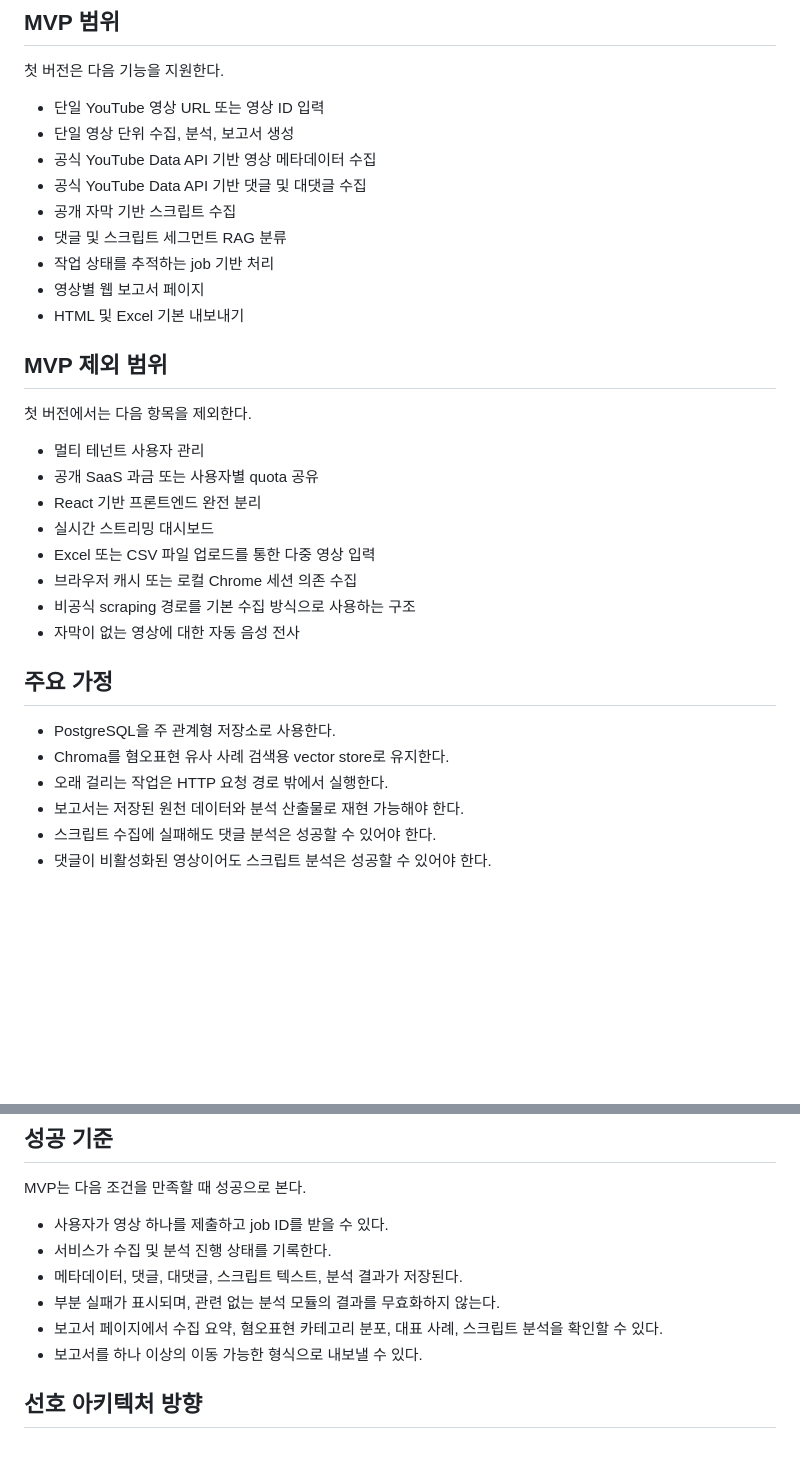
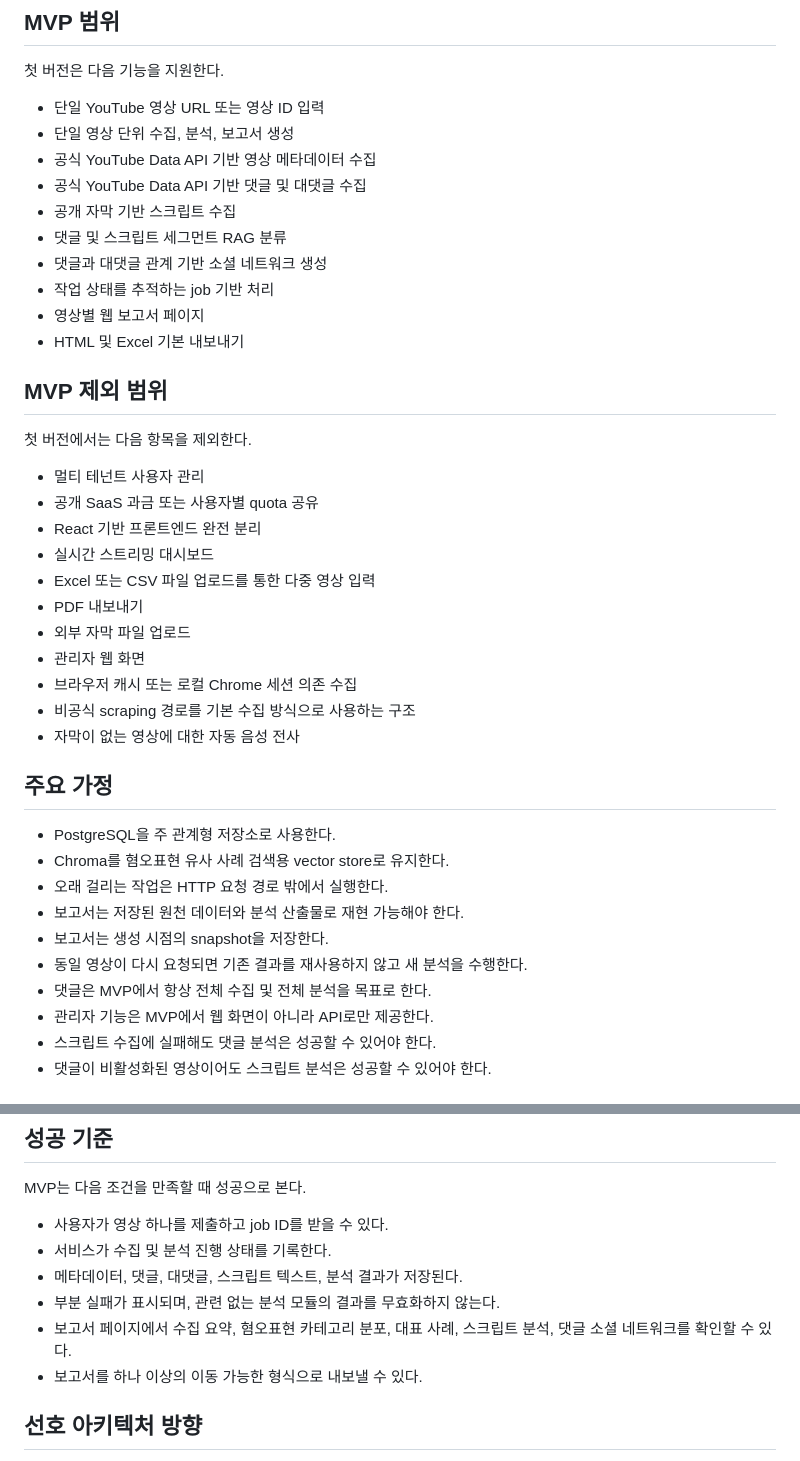
Before and after one commit to JaehnK/Hate-Speech-RAG-Service, a Markdown page: docs/00_project_brief.md, 2 parts joined by grey strips. GitHub-like rendering; blank space fills up the shorter version.

Commit message:
docs: record MVP design decisions

```diff
--- a/docs/00_project_brief.md
+++ b/docs/00_project_brief.md
@@ -37,6 +37,7 @@ API 키, 모델 설정, 수집 실패, 재시도 정책, 운영 로그를 관리
 - 공식 YouTube Data API 기반 댓글 및 대댓글 수집
 - 공개 자막 기반 스크립트 수집
 - 댓글 및 스크립트 세그먼트 RAG 분류
+- 댓글과 대댓글 관계 기반 소셜 네트워크 생성
 - 작업 상태를 추적하는 job 기반 처리
 - 영상별 웹 보고서 페이지
 - HTML 및 Excel 기본 내보내기
@@ -50,6 +51,9 @@ API 키, 모델 설정, 수집 실패, 재시도 정책, 운영 로그를 관리
 - React 기반 프론트엔드 완전 분리
 - 실시간 스트리밍 대시보드
 - Excel 또는 CSV 파일 업로드를 통한 다중 영상 입력
+- PDF 내보내기
+- 외부 자막 파일 업로드
+- 관리자 웹 화면
 - 브라우저 캐시 또는 로컬 Chrome 세션 의존 수집
 - 비공식 scraping 경로를 기본 수집 방식으로 사용하는 구조
 - 자막이 없는 영상에 대한 자동 음성 전사
@@ -60,6 +64,10 @@ API 키, 모델 설정, 수집 실패, 재시도 정책, 운영 로그를 관리
 - Chroma를 혐오표현 유사 사례 검색용 vector store로 유지한다.
 - 오래 걸리는 작업은 HTTP 요청 경로 밖에서 실행한다.
 - 보고서는 저장된 원천 데이터와 분석 산출물로 재현 가능해야 한다.
+- 보고서는 생성 시점의 snapshot을 저장한다.
+- 동일 영상이 다시 요청되면 기존 결과를 재사용하지 않고 새 분석을 수행한다.
+- 댓글은 MVP에서 항상 전체 수집 및 전체 분석을 목표로 한다.
+- 관리자 기능은 MVP에서 웹 화면이 아니라 API로만 제공한다.
 - 스크립트 수집에 실패해도 댓글 분석은 성공할 수 있어야 한다.
 - 댓글이 비활성화된 영상이어도 스크립트 분석은 성공할 수 있어야 한다.
 
@@ -80,7 +88,7 @@ MVP는 다음 조건을 만족할 때 성공으로 본다.
 - 서비스가 수집 및 분석 진행 상태를 기록한다.
 - 메타데이터, 댓글, 대댓글, 스크립트 텍스트, 분석 결과가 저장된다.
 - 부분 실패가 표시되며, 관련 없는 분석 모듈의 결과를 무효화하지 않는다.
-- 보고서 페이지에서 수집 요약, 혐오표현 카테고리 분포, 대표 사례, 스크립트 분석을 확인할 수 있다.
+- 보고서 페이지에서 수집 요약, 혐오표현 카테고리 분포, 대표 사례, 스크립트 분석, 댓글 소셜 네트워크를 확인할 수 있다.
 - 보고서를 하나 이상의 이동 가능한 형식으로 내보낼 수 있다.
 
 ## 선호 아키텍처 방향
```
Also changed, not shown: other parts of docs/00_project_brief.md (+2 -2 lines).
